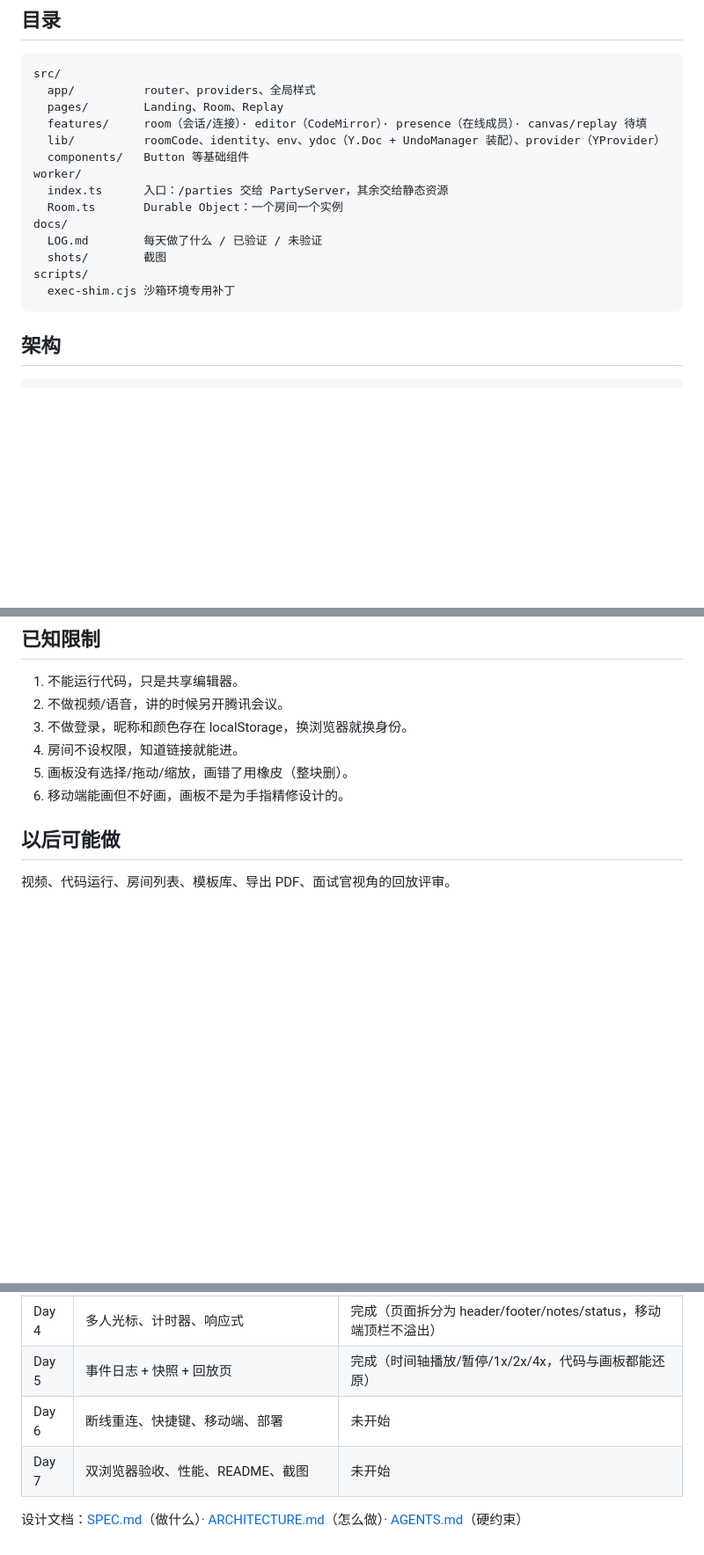
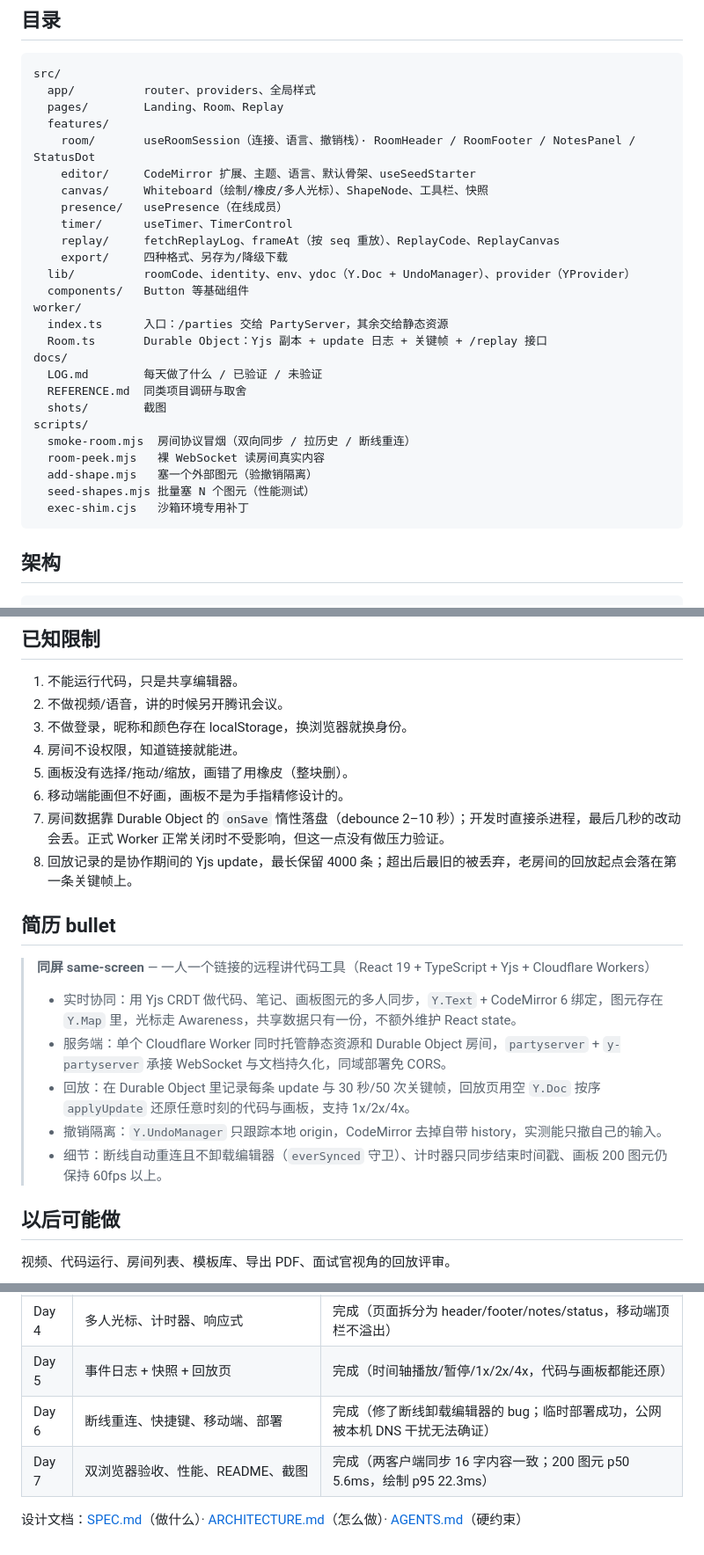
Before and after one commit to WangShTo/same-screen, a Markdown page: README.md, 3 parts joined by grey strips. Shown at 88% size. Rendered like a GitHub page; blank space fills up the shorter version.

````diff
--- a/README.md
+++ b/README.md
@@ -99,17 +114,29 @@ npm run deploy         # 产出 https://same-screen.<你的子域>.workers.dev
 src/
   app/          router、providers、全局样式
   pages/        Landing、Room、Replay
-  features/     room（会话/连接）· editor（CodeMirror）· presence（在线成员）· canvas/replay 待填
-  lib/          roomCode、identity、env、ydoc（Y.Doc + UndoManager 装配）、provider（YProvider）
+  features/
+    room/       useRoomSession（连接、语言、撤销栈）· RoomHeader / RoomFooter / NotesPanel / StatusDot
+    editor/     CodeMirror 扩展、主题、语言、默认骨架、useSeedStarter
+    canvas/     Whiteboard（绘制/橡皮/多人光标）、ShapeNode、工具栏、快照
+    presence/   usePresence（在线成员）
+    timer/      useTimer、TimerControl
+    replay/     fetchReplayLog、frameAt（按 seq 重放）、ReplayCode、ReplayCanvas
+    export/     四种格式、另存为/降级下载
+  lib/          roomCode、identity、env、ydoc（Y.Doc + UndoManager）、provider（YProvider）
   components/   Button 等基础组件
 worker/
   index.ts      入口：/parties 交给 PartyServer，其余交给静态资源
-  Room.ts       Durable Object：一个房间一个实例
+  Room.ts       Durable Object：Yjs 副本 + update 日志 + 关键帧 + /replay 接口
 docs/
   LOG.md        每天做了什么 / 已验证 / 未验证
+  REFERENCE.md  同类项目调研与取舍
   shots/        截图
 scripts/
-  exec-shim.cjs 沙箱环境专用补丁
+  smoke-room.mjs  房间协议冒烟（双向同步 / 拉历史 / 断线重连）
+  room-peek.mjs   裸 WebSocket 读房间真实内容
+  add-shape.mjs   塞一个外部图元（验撤销隔离）
+  seed-shapes.mjs 批量塞 N 个图元（性能测试）
+  exec-shim.cjs   沙箱环境专用补丁
 ```
 
 ## 架构
@@ -136,6 +163,18 @@ scripts/
 4. 房间不设权限，知道链接就能进。
 5. 画板没有选择/拖动/缩放，画错了用橡皮（整块删）。
 6. 移动端能画但不好画，画板不是为手指精修设计的。
+7. 房间数据靠 Durable Object 的 `onSave` 惰性落盘（debounce 2–10 秒）；开发时直接杀进程，最后几秒的改动会丢。正式 Worker 正常关闭时不受影响，但这一点没有做压力验证。
+8. 回放记录的是协作期间的 Yjs update，最长保留 4000 条；超出后最旧的被丢弃，老房间的回放起点会落在第一条关键帧上。
+
+## 简历 bullet
+
+> **同屏 same-screen** — 一人一个链接的远程讲代码工具（React 19 + TypeScript + Yjs + Cloudflare Workers）
+>
+> - 实时协同：用 Yjs CRDT 做代码、笔记、画板图元的多人同步，`Y.Text` + CodeMirror 6 绑定，图元存在 `Y.Map` 里，光标走 Awareness，共享数据只有一份，不额外维护 React state。
+> - 服务端：单个 Cloudflare Worker 同时托管静态资源和 Durable Object 房间，`partyserver` + `y-partyserver` 承接 WebSocket 与文档持久化，同域部署免 CORS。
+> - 回放：在 Durable Object 里记录每条 update 与 30 秒/50 次关键帧，回放页用空 `Y.Doc` 按序 `applyUpdate` 还原任意时刻的代码与画板，支持 1x/2x/4x。
+> - 撤销隔离：`Y.UndoManager` 只跟踪本地 origin，CodeMirror 去掉自带 history，实测能只撤自己的输入。
+> - 细节：断线自动重连且不卸载编辑器（`everSynced` 守卫）、计时器只同步结束时间戳、画板 200 图元仍保持 60fps 以上。
 
 ## 以后可能做
 
@@ -151,7 +190,7 @@ scripts/
 | Day 3 | Konva 画板（笔/矩形/箭头/文字/橡皮）+ 撤销重做 | 完成 |
 | Day 4 | 多人光标、计时器、响应式 | 完成（页面拆分为 header/footer/notes/status，移动端顶栏不溢出） |
 | Day 5 | 事件日志 + 快照 + 回放页 | 完成（时间轴播放/暂停/1x/2x/4x，代码与画板都能还原） |
-| Day 6 | 断线重连、快捷键、移动端、部署 | 未开始 |
-| Day 7 | 双浏览器验收、性能、README、截图 | 未开始 |
+| Day 6 | 断线重连、快捷键、移动端、部署 | 完成（修了断线卸载编辑器的 bug；临时部署成功，公网被本机 DNS 干扰无法确证） |
+| Day 7 | 双浏览器验收、性能、README、截图 | 完成（两客户端同步 16 字内容一致；200 图元 p50 5.6ms，绘制 p95 22.3ms） |
 
 设计文档：[SPEC.md](./SPEC.md)（做什么）· [ARCHITECTURE.md](./ARCHITECTURE.md)（怎么做）· [AGENTS.md](./AGENTS.md)（硬约束）
````
Also changed, not shown: other parts of README.md (+18 -3 lines), docs/LOG.md (+19 -0 lines), docs/shots/day7-perf-200.png (added), docs/shots/day7-two-clients.png (added), 1 other file.
